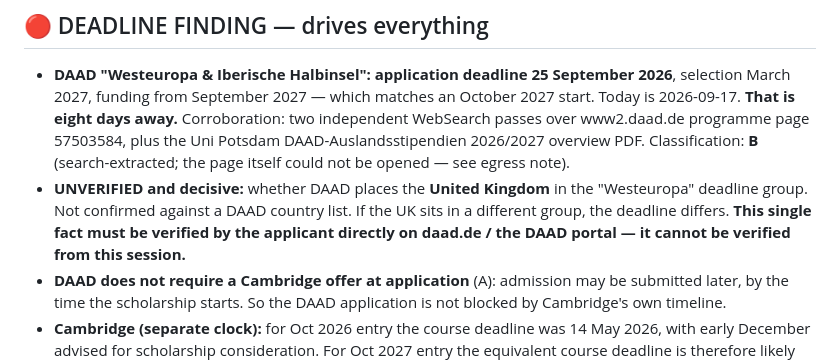
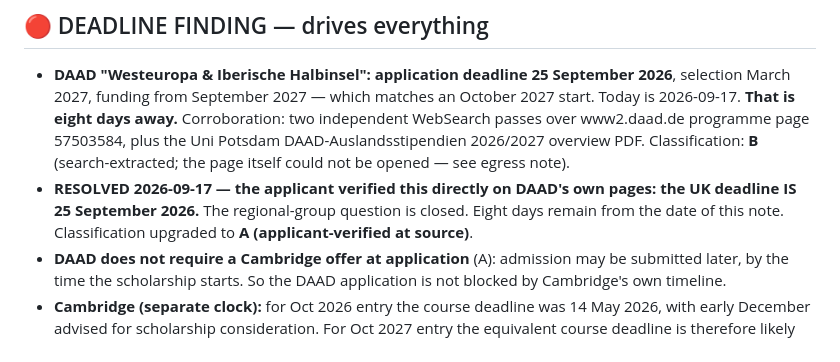
Before and after one commit to TimR04/1, a Markdown page: research/daad/02_RESOLUTIONS_AND_TIMELINE.md, the part around the change. GitHub-like rendering.

Commit message:
Confirm UK DAAD deadline of 25 September 2026
The applicant verified the deadline directly on DAAD's pages, closing the
regional-grouping question that the session could not resolve because
egress policy blocked all direct page fetches. Eight days remain, so the
work shifts from research to drafting.

Co-Authored-By: Claude Opus 5 <noreply@anthropic.com>
Claude-Session: https://claude.ai/code/session_018EEFYAf6pBJaMga5G9Xzjo

```diff
--- a/research/daad/02_RESOLUTIONS_AND_TIMELINE.md
+++ b/research/daad/02_RESOLUTIONS_AND_TIMELINE.md
@@ -55,10 +55,9 @@ Notes for downstream agents:
   Corroboration: two independent WebSearch passes over www2.daad.de programme page 57503584,
   plus the Uni Potsdam DAAD-Auslandsstipendien 2026/2027 overview PDF. Classification: **B**
   (search-extracted; the page itself could not be opened — see egress note).
-- **UNVERIFIED and decisive:** whether DAAD places the **United Kingdom** in the "Westeuropa"
-  deadline group. Not confirmed against a DAAD country list. If the UK sits in a different
-  group, the deadline differs. **This single fact must be verified by the applicant directly
-  on daad.de / the DAAD portal — it cannot be verified from this session.**
+- **RESOLVED 2026-09-17 — the applicant verified this directly on DAAD's own pages: the UK
+  deadline IS 25 September 2026.** The regional-group question is closed. Eight days remain
+  from the date of this note. Classification upgraded to **A (applicant-verified at source)**.
 - **DAAD does not require a Cambridge offer at application** (A): admission may be submitted
   later, by the time the scholarship starts. So the DAAD application is not blocked by
   Cambridge's own timeline.
```
